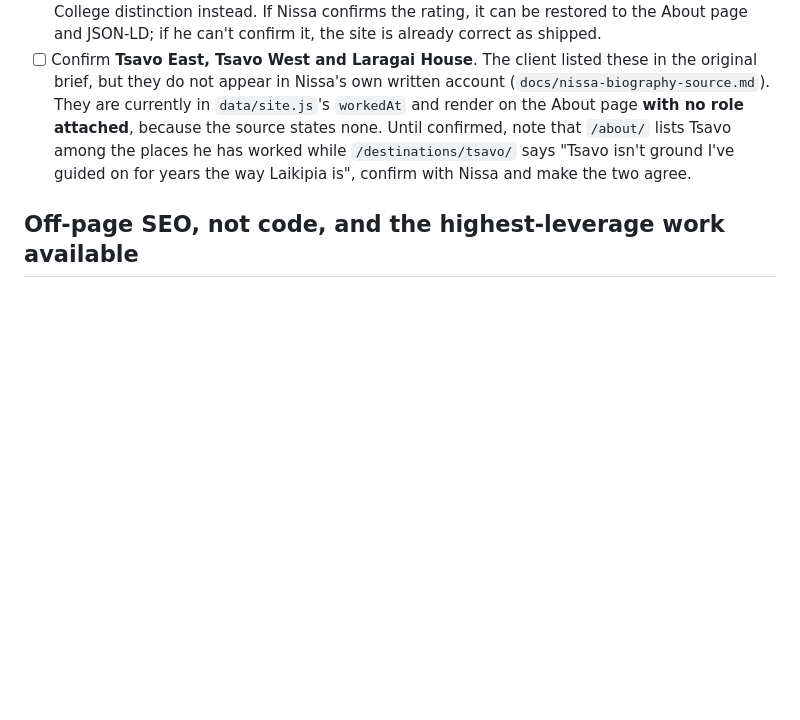
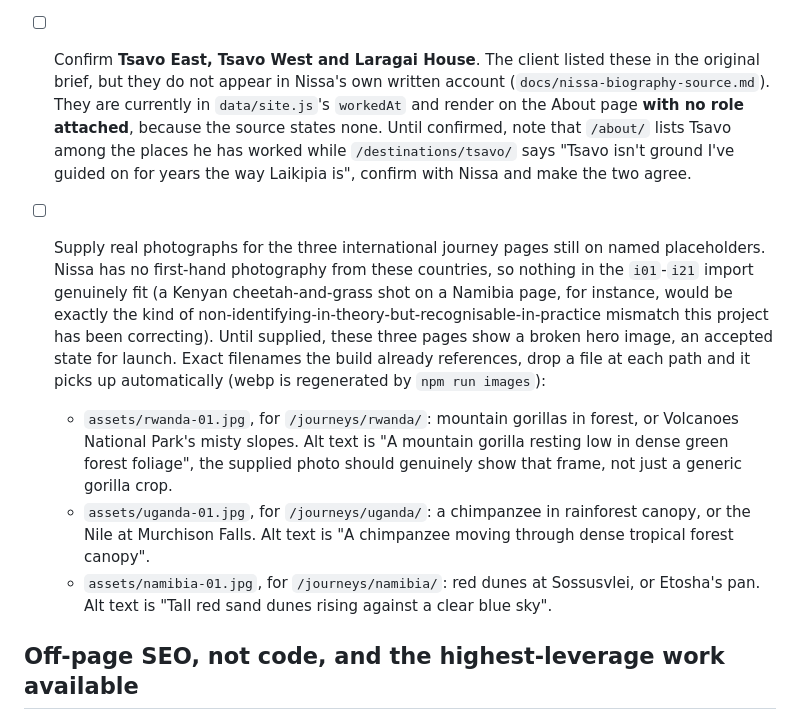
Before and after one commit to keithkahurakamau/nissa-kinyaga-2, a Markdown page: docs/LAUNCH-CHECKLIST.md, the part around the change. Rendered like a GitHub page; blank space fills up the shorter version.

Commit message:
Add shot list for the three journeys pages still on placeholders
Rwanda, Uganda and Namibia reference assets/{rwanda,uganda,namibia}-01.jpg,
files that don't exist yet, an accepted broken-image state until Nissa
supplies real photos. Names the exact filenames, the alt text they need to
match, and what each frame should show.

```diff
--- a/docs/LAUNCH-CHECKLIST.md
+++ b/docs/LAUNCH-CHECKLIST.md
@@ -15,6 +15,11 @@ highest-leverage work left to do once the site is live.
 - [ ] Confirm the **"Silver-rated guide, one of 59 in Kenya"** claim. It currently appears nowhere on the site, it was removed from visible copy and from the `Person` structured data because it is absent from Nissa's own account (`docs/nissa-biography-source.md`), which cites a Kenya Utalii College distinction instead. If Nissa confirms the rating, it can be restored to the About page and JSON-LD; if he can't confirm it, the site is already correct as shipped.
 - [ ] Confirm **Tsavo East, Tsavo West and Laragai House**. The client listed these in the original brief, but they do not appear in Nissa's own written account (`docs/nissa-biography-source.md`). They are currently in `data/site.js`'s `workedAt` and render on the About page **with no role attached**, because the source states none. Until confirmed, note that `/about/` lists Tsavo among the places he has worked while `/destinations/tsavo/` says "Tsavo isn't ground I've guided on for years the way Laikipia is", confirm with Nissa and make the two agree.
 
+- [ ] Supply real photographs for the three international journey pages still on named placeholders. Nissa has no first-hand photography from these countries, so nothing in the `i01`-`i21` import genuinely fit (a Kenyan cheetah-and-grass shot on a Namibia page, for instance, would be exactly the kind of non-identifying-in-theory-but-recognisable-in-practice mismatch this project has been correcting). Until supplied, these three pages show a broken hero image, an accepted state for launch. Exact filenames the build already references, drop a file at each path and it picks up automatically (webp is regenerated by `npm run images`):
+  - `assets/rwanda-01.jpg`, for `/journeys/rwanda/`: mountain gorillas in forest, or Volcanoes National Park's misty slopes. Alt text is "A mountain gorilla resting low in dense green forest foliage", the supplied photo should genuinely show that frame, not just a generic gorilla crop.
+  - `assets/uganda-01.jpg`, for `/journeys/uganda/`: a chimpanzee in rainforest canopy, or the Nile at Murchison Falls. Alt text is "A chimpanzee moving through dense tropical forest canopy".
+  - `assets/namibia-01.jpg`, for `/journeys/namibia/`: red dunes at Sossusvlei, or Etosha's pan. Alt text is "Tall red sand dunes rising against a clear blue sky".
+
 ## Off-page SEO, not code, and the highest-leverage work available
 
 - [ ] Create a **Google Business Profile** for Nissa Safaris; verify it; add photos, service area and the website link
```
